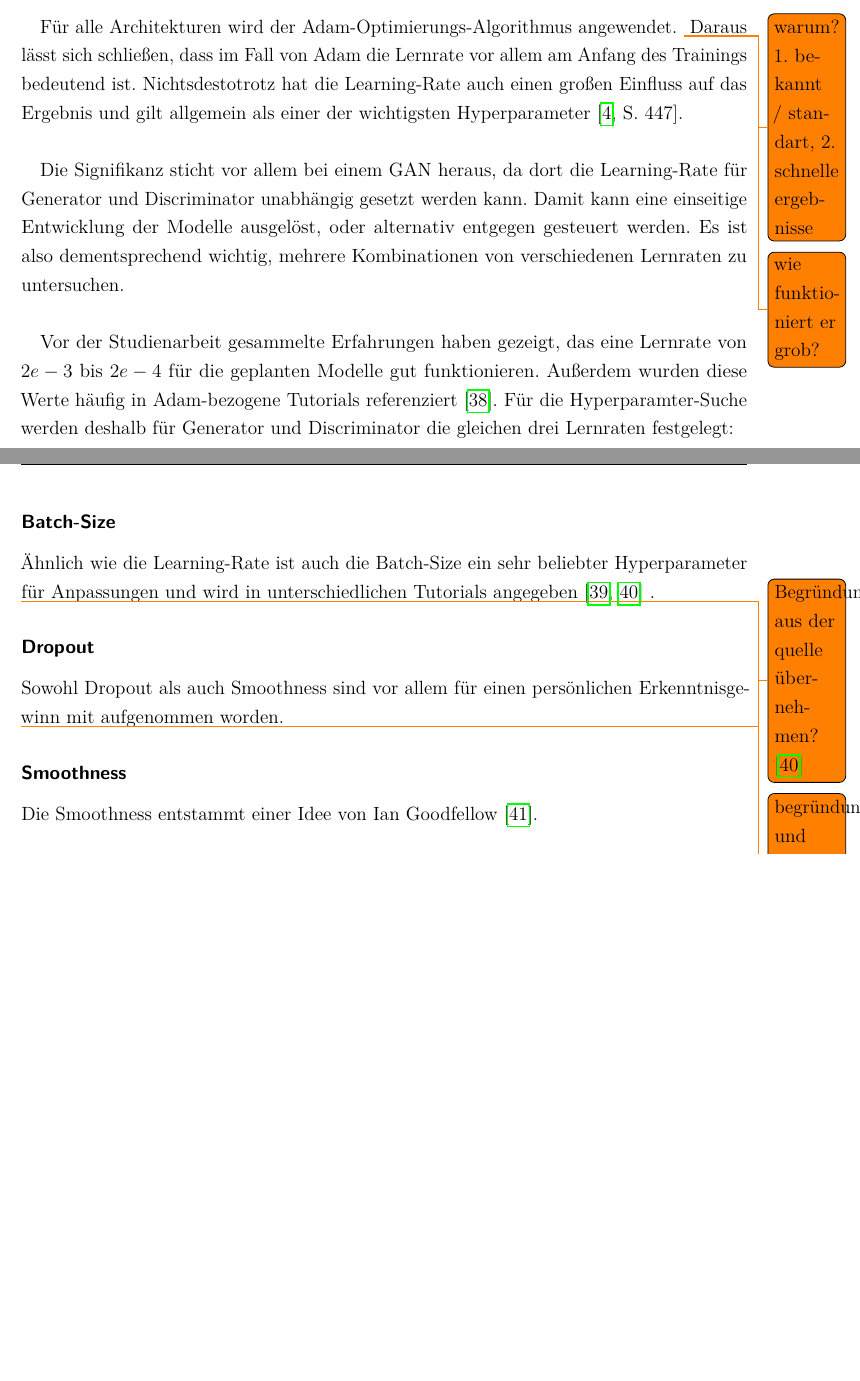
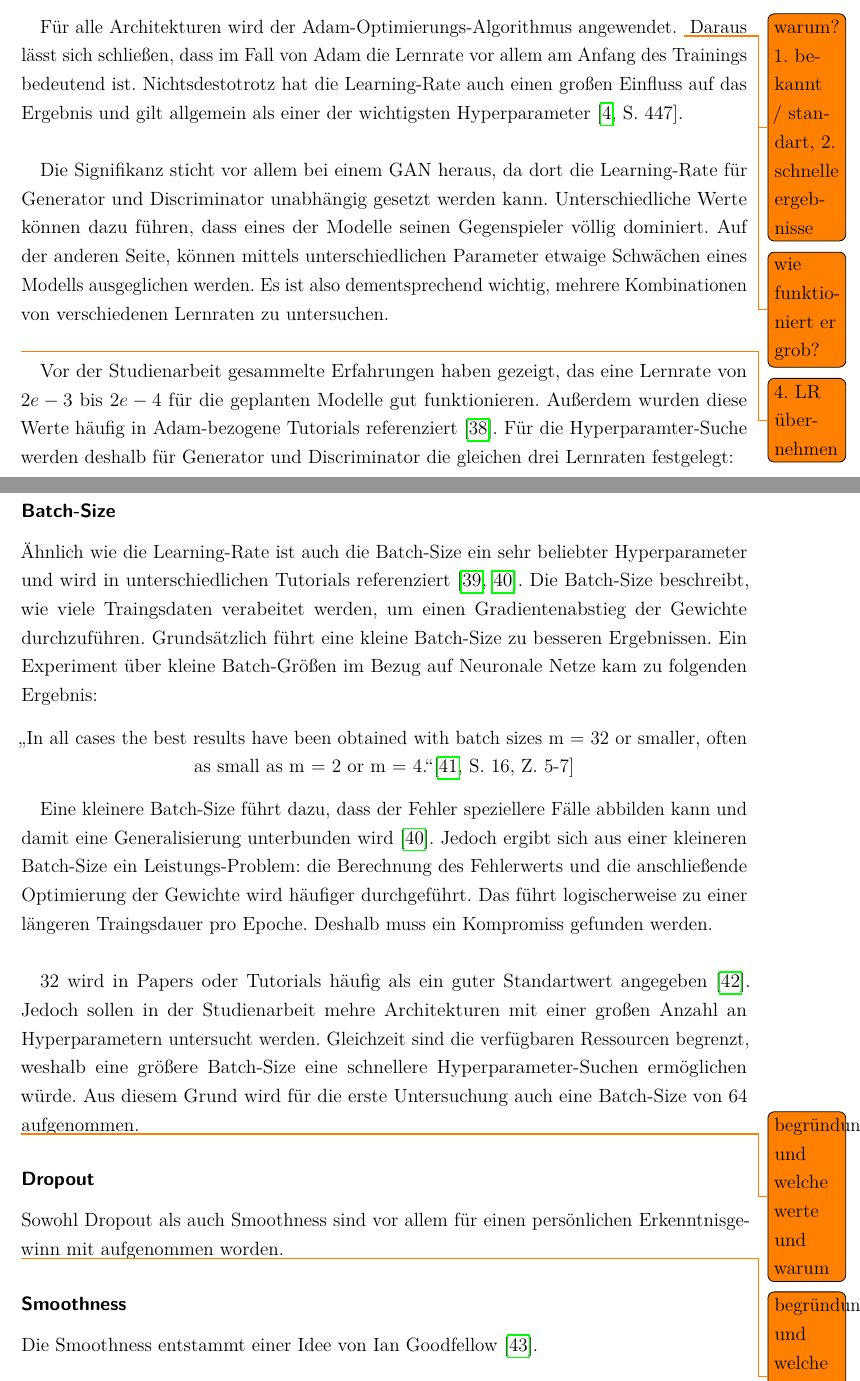
Before and after one commit to Alken0/studienarbeit, a LaTeX thesis (latex/main.tex, which reads latex/kapitel/3_methodik/methodik.tex): two parts of pages 30 and 31 of 63 before the commit and two parts of pages 30 and 31 of 64 after it, joined at a grey line, cut so that both start at the same text, the shorter picture padded with empty space. Compiled offline with pdfLaTeX.

Commit message:
Add Batchsize to hyperparameters

```diff
--- a/latex/kapitel/3_methodik/methodik.tex
+++ b/latex/kapitel/3_methodik/methodik.tex
@@ -250,10 +250,12 @@ Nichtsdestotrotz hat die Learning-Rate auch einen großen Einfluss auf das Ergeb
 \newline
 
 Die Signifikanz sticht vor allem bei einem GAN heraus, da dort die Learning-Rate für Generator und Discriminator unabhängig gesetzt werden kann.
-Damit kann eine einseitige Entwicklung der Modelle ausgelöst, oder alternativ entgegen gesteuert werden.
+Unterschiedliche Werte können dazu führen, dass eines der Modelle seinen Gegenspieler völlig dominiert.
+Auf der anderen Seite, können mittels unterschiedlichen Parameter etwaige Schwächen eines Modells ausgeglichen werden.
 Es ist also dementsprechend wichtig, mehrere Kombinationen von verschiedenen Lernraten zu untersuchen.
 \newline
 
+\todo{4. LR übernehmen}
 Vor der Studienarbeit gesammelte Erfahrungen haben gezeigt, das eine Lernrate von \(2e-3\) bis \(2e-4\) für die geplanten Modelle gut funktionieren.
 Außerdem wurden diese Werte häufig in Adam-bezogene Tutorials referenziert \cite{adam-tutorial}.
 Für die Hyperparamter-Suche werden deshalb für Generator und Discriminator die gleichen drei Lernraten festgelegt:
@@ -268,6 +269,23 @@ ein großer Abstand zwischen \(2e-3\) und \(2e-4\), als auch ein kleiner Abstand
 \subsubsection{Batch-Size}
-Ähnlich wie die Learning-Rate ist auch die Batch-Size ein sehr beliebter Hyperparameter für Anpassungen und wird in unterschiedlichen Tutorials angegeben \cite{tutorial:tune-batch-size-analyticsvidhya, tutorial:tune-batch-size-machinelearningmastery} \todo{Begründung aus der quelle übernehmen? \cite{tutorial:tune-batch-size-machinelearningmastery}}.
+Ähnlich wie die Learning-Rate ist auch die Batch-Size ein sehr beliebter Hyperparameter und wird in unterschiedlichen Tutorials referenziert \cite{tutorial:tune-batch-size-analyticsvidhya, tutorial:tune-batch-size-machinelearningmastery}.
+Die Batch-Size beschreibt, wie viele Traingsdaten verabeitet werden, um einen Gradientenabstieg der Gewichte durchzuführen.
+Grundsätzlich führt eine kleine Batch-Size zu besseren Ergebnissen.
+Ein Experiment über kleine Batch-Größen im Bezug auf Neuronale Netze kam zu folgenden Ergebnis:
 
+\begin{center}
+	\enquote{In all cases the best results have been obtained with batch sizes m = 32 or smaller, often as small as m = 2 or m = 4.}\cite[S. 16, Z. 5-7]{small-batch-size}
+\end{center}
+
+Eine kleinere Batch-Size führt dazu, dass der Fehler speziellere Fälle abbilden kann und damit eine Generalisierung unterbunden wird \cite{tutorial:tune-batch-size-machinelearningmastery}.
+Jedoch ergibt sich aus einer kleineren Batch-Size ein Leistungs-Problem: die Berechnung des Fehlerwerts und die anschließende Optimierung der Gewichte wird häufiger durchgeführt.
+Das führt logischerweise zu einer längeren Traingsdauer pro Epoche.
+Deshalb muss ein Kompromiss gefunden werden.
+\newline
+
+\(32\) wird in Papers oder Tutorials häufig als ein guter Standartwert angegeben \cite{default-batch-size}.
+Jedoch sollen in der Studienarbeit mehre Architekturen mit einer großen Anzahl an Hyperparametern untersucht werden.
+Gleichzeit sind die verfügbaren Ressourcen begrenzt, weshalb eine größere Batch-Size eine schnellere Hyperparameter-Suchen ermöglichen würde.
+Aus diesem Grund wird für die erste Untersuchung auch eine Batch-Size von \(64\) aufgenommen.
 
 \todo[]{begründung und welche werte und warum}
 \subsubsection{Dropout}
```
Also changed, not shown: latex/references.bib (+18 -0 lines), latex/kapitel/3_methodik/methodik.tex (6 more changed lines).
